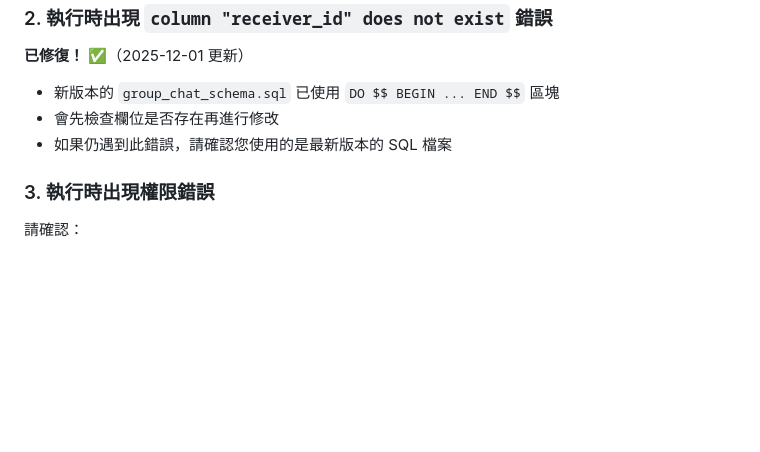
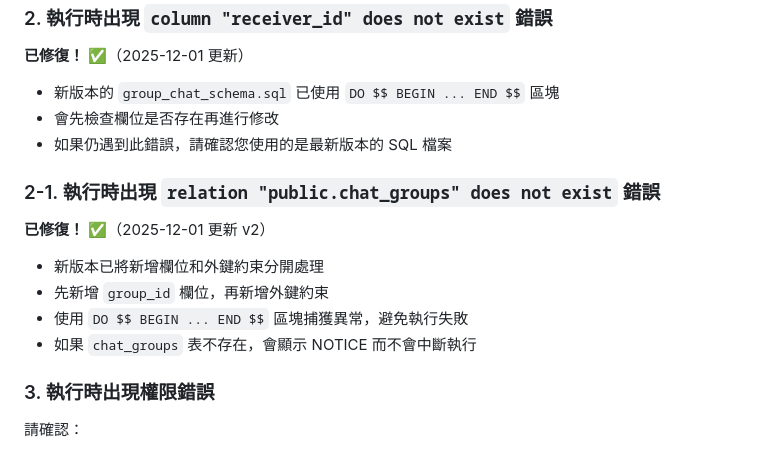
Before and after one commit to umichwu/08_eldercare, a Markdown page: database/README.md, the part around the change. Drawn GitHub-style; blank space fills up the shorter version.

Commit message:
docs: 更新 README.md 加入 chat_groups 不存在錯誤的說明
新增常見問題 2-1：
✅ 說明 relation "public.chat_groups" does not exist 錯誤已修復
✅ 解釋新版本的修正方式（分開處理欄位和外鍵約束）

🤖 Generated with [Claude Code](https://claude.com/claude-code)

Co-Authored-By: Claude <noreply@anthropic.com>

```diff
--- a/database/README.md
+++ b/database/README.md
@@ -118,6 +118,15 @@ psql "postgresql://postgres:[YOUR-PASSWORD]@db.oatdjdelzybcacwqafkk.supabase.co:
 - 會先檢查欄位是否存在再進行修改
 - 如果仍遇到此錯誤，請確認您使用的是最新版本的 SQL 檔案
 
+### 2-1. 執行時出現 `relation "public.chat_groups" does not exist` 錯誤
+
+**已修復！** ✅（2025-12-01 更新 v2）
+
+- 新版本已將新增欄位和外鍵約束分開處理
+- 先新增 `group_id` 欄位，再新增外鍵約束
+- 使用 `DO $$ BEGIN ... END $$` 區塊捕獲異常，避免執行失敗
+- 如果 `chat_groups` 表不存在，會顯示 NOTICE 而不會中斷執行
+
 ### 3. 執行時出現權限錯誤
 
 請確認：
```
